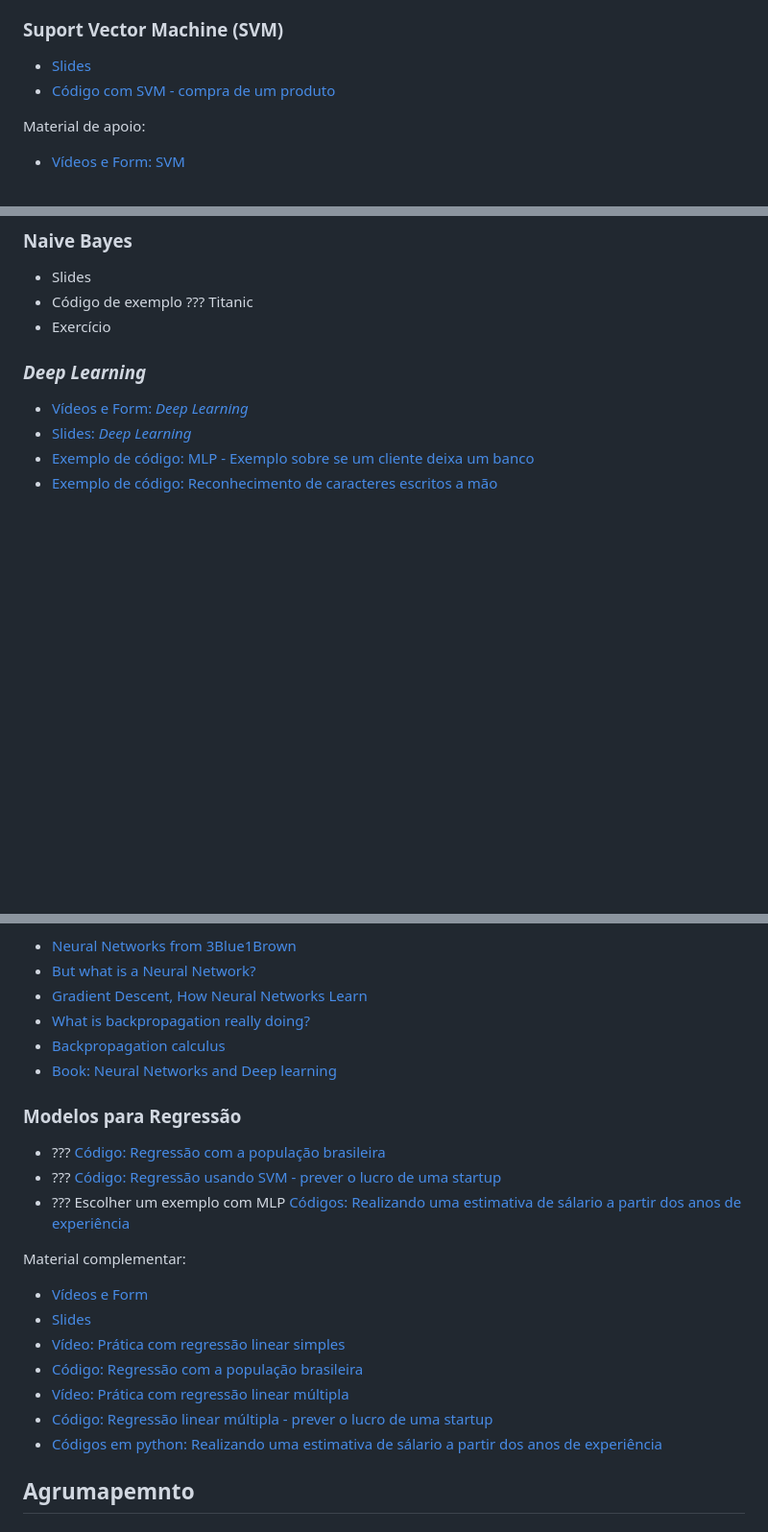
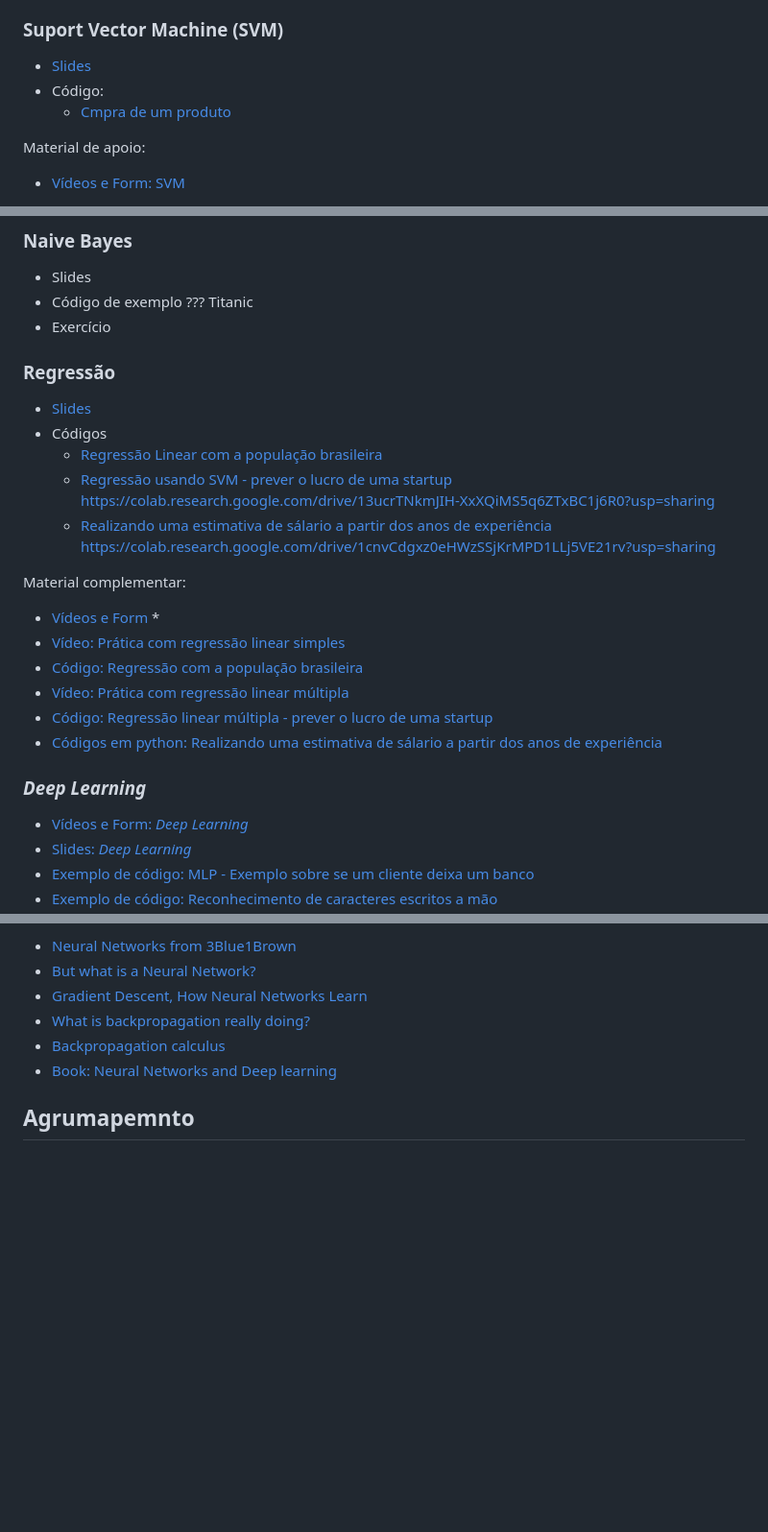
Before and after one commit to orivaldosantana/curso_ml_pratico, a Markdown page: README.md, 3 parts joined by grey strips. Shown at 96% size. Drawn GitHub-style; blank space fills up the shorter version.

```diff
--- a/README.md
+++ b/README.md
@@ -66,7 +66,8 @@ Material complementar:
 
 ### Suport Vector Machine (SVM)
 * [Slides](https://docs.google.com/presentation/d/19mAI5sjOWURpzuKpoFjbjmCkjUXUysU_kysfbksmVAg/edit?usp=sharing)
-* [Código com SVM - compra de um produto](https://colab.research.google.com/drive/1gwdc-7YAUDq12wE5TNjuoJ7q1onHET7J?usp=sharing)
+* Código:
+  * [Cmpra de um produto](https://colab.research.google.com/drive/1gwdc-7YAUDq12wE5TNjuoJ7q1onHET7J?usp=sharing)
 
 Material de apoio:
 * [Vídeos e Form: SVM](https://docs.google.com/forms/d/e/1FAIpQLSdS3YCo4v5NDzMuHzWKDyX-hb-nf6Pz2XLEM8RXknV6pmjssQ/viewform?usp=sf_link)
@@ -87,10 +88,21 @@ Material complementar
 * Código de exemplo ??? Titanic
 * Exercício
 
+### Regressão
+* [Slides](https://docs.google.com/presentation/d/1iELBYui_t5S_FNhsOZkqm_a1xvHtOW17QbGeLYWAr-s/edit?usp=sharing)
+* Códigos
+  * [Regressão Linear com a população brasileira](https://colab.research.google.com/drive/1wozRns2hwNmF2bHJu4S38z-gzNCrjXb_?usp=sharing)
+  * [Regressão usando SVM - prever o lucro de uma startup]() https://colab.research.google.com/drive/13ucrTNkmJIH-XxXQiMS5q6ZTxBC1j6R0?usp=sharing
+  * [Realizando uma estimativa de sálario a partir dos anos de experiência]() https://colab.research.google.com/drive/1cnvCdgxz0eHWzSSjKrMPD1LLj5VE21rv?usp=sharing
 
 
-
-
+Material complementar:
+* [Vídeos e Form](https://docs.google.com/forms/d/e/1FAIpQLSeyZ-kUCvbkStaiMOCbs9FYInwPhQX96IMqiTo2kQ7cJLZyCw/viewform?usp=sf_link) *
+* [Vídeo: Prática com regressão linear simples](https://youtu.be/WTIOoHNFsGQ)
+* [Código: Regressão com a população brasileira](https://colab.research.google.com/drive/1dCF8pGdv6N4-C09oP7cJbuSYvTK5zhKj?usp=sharing)
+* [Vídeo: Prática com regressão linear múltipla](https://youtu.be/U9xhYLWhwpc)
+* [Código: Regressão linear múltipla - prever o lucro de uma startup](https://colab.research.google.com/drive/13ucrTNkmJIH-XxXQiMS5q6ZTxBC1j6R0?usp=sharing)
+* [Códigos em python: Realizando uma estimativa de sálario a partir dos anos de experiência](https://colab.research.google.com/drive/1cnvCdgxz0eHWzSSjKrMPD1LLj5VE21rv?usp=sharing)
 
 
 ### _Deep Learning_
@@ -112,19 +124,6 @@ Extras:
 * [Book: Neural Networks and Deep learning](http://neuralnetworksanddeeplearning.com/index.html)
 
 
-### Modelos para Regressão
-* ??? [Código: Regressão com a população brasileira](https://colab.research.google.com/drive/1dCF8pGdv6N4-C09oP7cJbuSYvTK5zhKj?usp=sharing)
-* ??? [Código: Regressão usando SVM - prever o lucro de uma startup](https://colab.research.google.com/drive/13ucrTNkmJIH-XxXQiMS5q6ZTxBC1j6R0?usp=sharing)
-* ??? Escolher um exemplo com MLP [Códigos: Realizando uma estimativa de sálario a partir dos anos de experiência](https://colab.research.google.com/drive/1cnvCdgxz0eHWzSSjKrMPD1LLj5VE21rv?usp=sharing)
-
-Material complementar:
-* [Vídeos e Form](https://docs.google.com/forms/d/e/1FAIpQLSeyZ-kUCvbkStaiMOCbs9FYInwPhQX96IMqiTo2kQ7cJLZyCw/viewform?usp=sf_link)
-* [Slides](https://docs.google.com/presentation/d/1iELBYui_t5S_FNhsOZkqm_a1xvHtOW17QbGeLYWAr-s/edit?usp=sharing)
-* [Vídeo: Prática com regressão linear simples](https://youtu.be/WTIOoHNFsGQ)
-* [Código: Regressão com a população brasileira](https://colab.research.google.com/drive/1dCF8pGdv6N4-C09oP7cJbuSYvTK5zhKj?usp=sharing)
-* [Vídeo: Prática com regressão linear múltipla](https://youtu.be/U9xhYLWhwpc)
-* [Código: Regressão linear múltipla - prever o lucro de uma startup](https://colab.research.google.com/drive/13ucrTNkmJIH-XxXQiMS5q6ZTxBC1j6R0?usp=sharing)
-* [Códigos em python: Realizando uma estimativa de sálario a partir dos anos de experiência](https://colab.research.google.com/drive/1cnvCdgxz0eHWzSSjKrMPD1LLj5VE21rv?usp=sharing)
 
 ## Agrumapemnto
 ### Introdução sobre K-Means
```
Also changed, not shown: other parts of README.md (+1 -1 lines).
